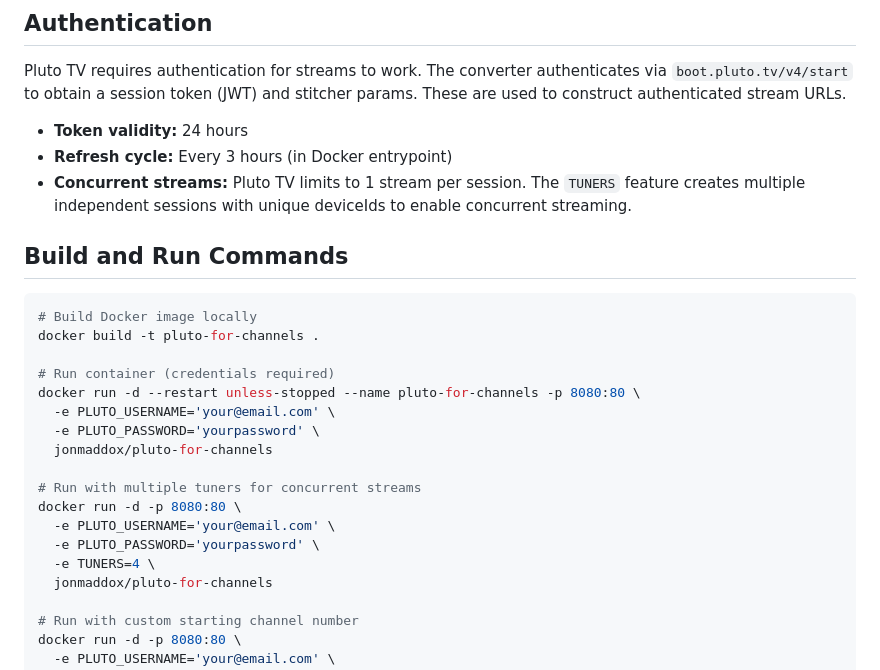
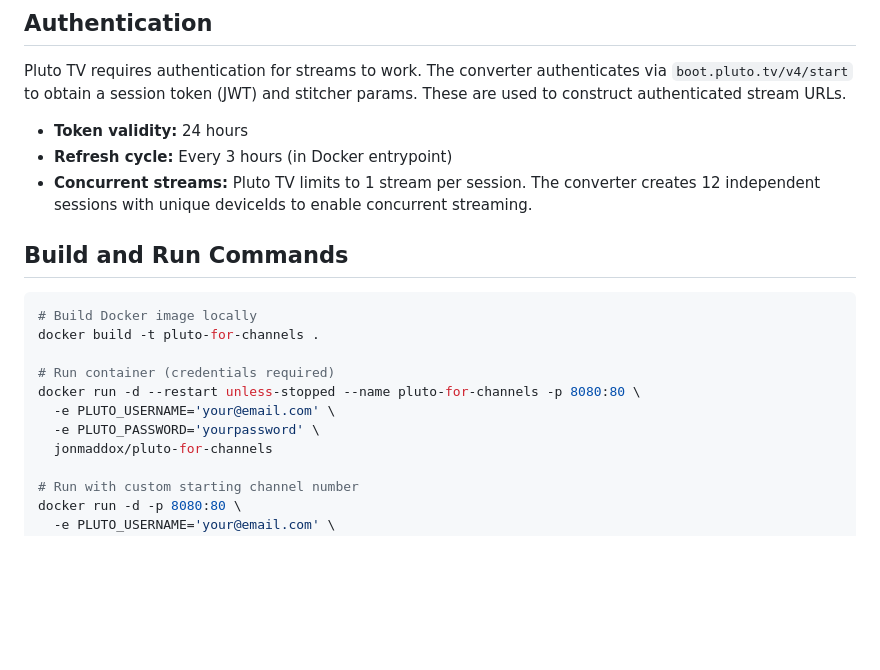
Before and after one commit to maddox/pluto-for-channels, a Markdown page: CLAUDE.md, the part around one of its changes. Drawn GitHub-style; blank space fills up the shorter version.

```diff
--- a/CLAUDE.md
+++ b/CLAUDE.md
@@ -12,7 +12,7 @@ Pluto TV requires authentication for streams to work. The converter authenticate
 
 - **Token validity:** 24 hours
 - **Refresh cycle:** Every 3 hours (in Docker entrypoint)
-- **Concurrent streams:** Pluto TV limits to 1 stream per session. The `TUNERS` feature creates multiple independent sessions with unique deviceIds to enable concurrent streaming.
+- **Concurrent streams:** Pluto TV limits to 1 stream per session. The converter creates 12 independent sessions with unique deviceIds to enable concurrent streaming.
 
 ## Build and Run Commands
 
@@ -24,13 +24,6 @@ docker build -t pluto-for-channels .
 docker run -d --restart unless-stopped --name pluto-for-channels -p 8080:80 \
   -e PLUTO_USERNAME='your@email.com' \
   -e PLUTO_PASSWORD='yourpassword' \
-  jonmaddox/pluto-for-channels
-
-# Run with multiple tuners for concurrent streams
-docker run -d -p 8080:80 \
-  -e PLUTO_USERNAME='your@email.com' \
-  -e PLUTO_PASSWORD='yourpassword' \
-  -e TUNERS=4 \
   jonmaddox/pluto-for-channels
 
 # Run with custom starting channel number
```
Also changed, not shown: other parts of CLAUDE.md (+7 -12 lines).
